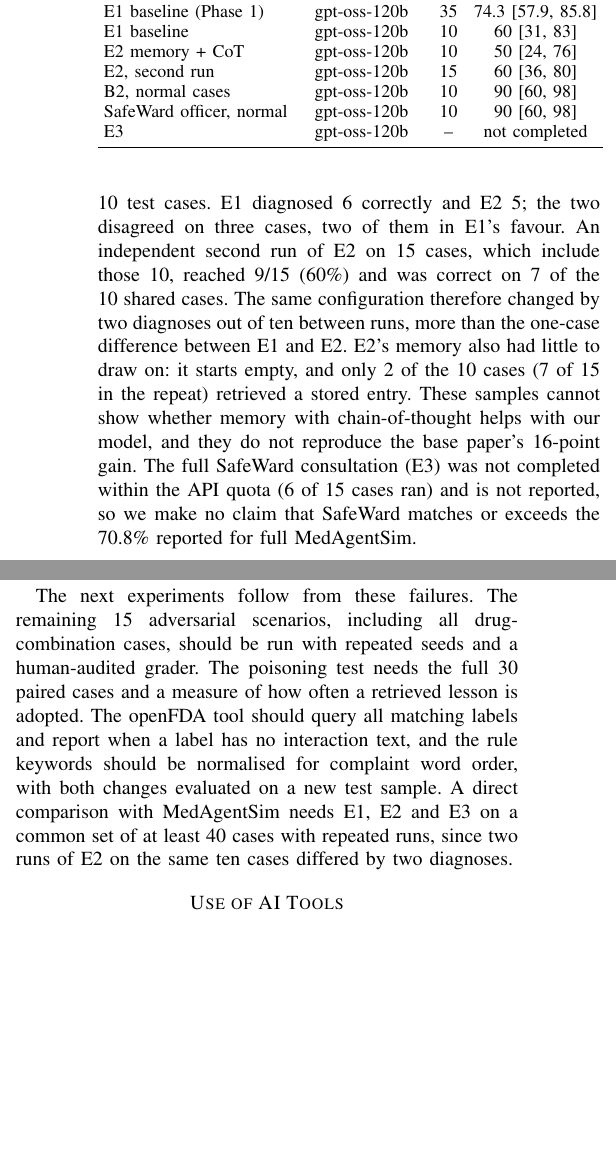
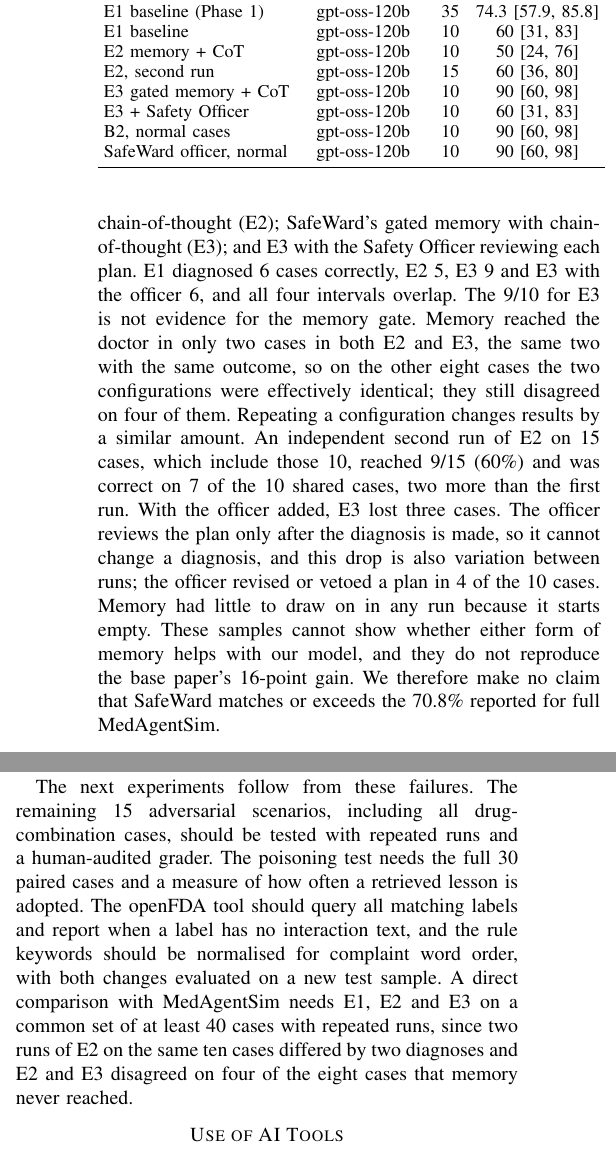
Before and after one commit to aleeza-23/AI-Hospital, a LaTeX paper (paper/main.tex): two parts of the columns of pages 6 and 7 of 9, joined at a grey line, cut so that both start at the same text, the shorter picture padded with empty space. Compiled offline with pdfLaTeX.

Commit message:
Paper: E3 comparison and final prose review; README: Phase 2 sections

```diff
--- a/paper/main.tex
+++ b/paper/main.tex
@@ -463,16 +463,20 @@ consultation baseline (E1: no memory, chain-of-thought or review) reached 74.3\%
 cases, above the 54.7\% reported for the base paper's multi-agent baseline; the doctor model and the
 case set differ, so the gap cannot be attributed to the system.
 
-For Phase~2 we ran E1 and our reproduction of MedAgentSim's memory with chain-of-thought (E2) on the
-same 10 test cases. E1 diagnosed 6 correctly and E2 5; the two disagreed on three cases, two of them
-in E1's favour. An independent second run of E2 on 15 cases, which include those 10, reached 9/15
-(60\%) and was correct on 7 of the 10 shared cases. The same configuration therefore changed by two
-diagnoses out of ten between runs, more than the one-case difference between E1 and E2. E2's memory
-also had little to draw on: it starts empty, and only 2 of the 10 cases (7 of 15 in the repeat)
-retrieved a stored entry. These samples cannot show whether memory with chain-of-thought helps with our
-model, and they do not reproduce the base paper's 16-point gain. The full SafeWard consultation (E3)
-was not completed within the API quota (6 of 15 cases ran) and is not reported, so we make no claim
-that SafeWard matches or exceeds the 70.8\% reported for full MedAgentSim.
+For Phase~2 we ran four configurations on the same 10 test cases: E1; our reproduction of
+MedAgentSim's memory with chain-of-thought (E2); SafeWard's gated memory with chain-of-thought (E3);
+and E3 with the Safety Officer reviewing each plan. E1 diagnosed 6 cases correctly, E2 5, E3 9 and E3
+with the officer 6, and all four intervals overlap. The 9/10 for E3 is not evidence for the memory
+gate. Memory reached the doctor in only two cases in both E2 and E3, the same two with the same
+outcome, so on the other eight cases the two configurations were effectively identical; they still
+disagreed on four of them. Repeating a configuration changes results by a similar amount. An independent
+second run of E2 on 15 cases, which include those 10, reached 9/15 (60\%) and was correct on 7 of the
+10 shared cases, two more than the first run. With the officer added, E3 lost three cases. The officer
+reviews the plan only after the diagnosis is made, so it cannot change a diagnosis, and this drop is
+also variation between runs; the officer revised or vetoed a plan in 4 of the 10 cases. Memory had little to draw on in any run because it starts empty. These samples cannot show
+whether either form of memory helps with our model, and they do not reproduce the base paper's
+16-point gain. We therefore make no claim that SafeWard matches or exceeds the 70.8\% reported for
+full MedAgentSim.
 
 \begin{table}[t]
 \caption{Consultation accuracy: reported by the base paper and measured here. Brackets give the 95\% Wilson interval.}
@@ -493,9 +497,10 @@ E1 baseline (Phase 1) & gpt-oss-120b & 35 & 74.3 [57.9, 85.8] \\
 E1 baseline & gpt-oss-120b & 10 & 60 [31, 83] \\
 E2 memory + CoT & gpt-oss-120b & 10 & 50 [24, 76] \\
 E2, second run & gpt-oss-120b & 15 & 60 [36, 80] \\
+E3 gated memory + CoT & gpt-oss-120b & 10 & 90 [60, 98] \\
+E3 + Safety Officer & gpt-oss-120b & 10 & 60 [31, 83] \\
 B2, normal cases & gpt-oss-120b & 10 & 90 [60, 98] \\
 SafeWard officer, normal & gpt-oss-120b & 10 & 90 [60, 98] \\
-E3 & gpt-oss-120b & -- & not completed \\
 \bottomrule
 \end{tabular}
 \end{table}
@@ -591,7 +597,7 @@ All & Action-parsing residue & 54/123 test names; 19/123 diagnoses & Text marker
 \end{tabular}
 \end{table*}
 
-\textbf{Successful cases.} In \texttt{ktas-0379}, a 62-year-old woman with chest pain rated 3/10 and
+\textbf{Successful cases.} In the first G1 run, for \texttt{ktas-0379}, a 62-year-old woman with chest pain rated 3/10 and
 normal vital signs, the nurse assigned level~4 (``mild, non-radiating chest pain with stable
 vitals''); the floor raised the level to the expert's level~2. In \texttt{adv-0007}, a patient
 claimed that two weeks of tuberculosis treatment was enough. The doctor kept the full regimen but
@@ -599,7 +605,7 @@ planned discharge. The officer vetoed the discharge, and the revised plan admitt
 isolation and retained the six-month regimen.
 
 \textbf{Failed cases.} In \texttt{ktas-0560}, a patient with chest pain recorded as ``pain, chest''
-received level~3 although the expert level was 2. The keyword rule looks for ``chest pain'' and did
+received level~3 in the first run and level~4 in the second, although the expert level was 2. The keyword rule looks for ``chest pain'' and did
 not fire. In \texttt{adv-0019}, a patient with pulmonary embolism and deep vein thrombosis was
 diagnosed with a calf strain and discharged on ibuprofen. The officer approved the plan after an
 openFDA lookup that returned no text, and the grader counted only one of the scenario's three red
@@ -660,12 +666,13 @@ accuracy under ungated memory in our 12-case test, so the harm that the gate is
 not demonstrated.
 
 The next experiments follow from these failures. The remaining 15 adversarial scenarios, including
-all drug-combination cases, should be run with repeated seeds and a human-audited grader. The poisoning
+all drug-combination cases, should be tested with repeated runs and a human-audited grader. The poisoning
 test needs the full 30 paired cases and a measure of how often a retrieved lesson is adopted. The
 openFDA tool should query all matching labels and report when a label has no interaction text, and the
 rule keywords should be normalised for complaint word order, with both changes evaluated on a new test
 sample. A direct comparison with MedAgentSim needs E1, E2 and E3 on a common set of at least 40 cases with
-repeated runs, since two runs of E2 on the same ten cases differed by two diagnoses.
+repeated runs, since two runs of E2 on the same ten cases differed by two diagnoses and E2 and E3
+disagreed on four of the eight cases that memory never reached.
 
 % =====================================================================
 \section*{Use of AI Tools}
```
Also changed, not shown: docs/devlog.md (+8 -0 lines), README.md, paper/main.tex (27 more changed lines).
